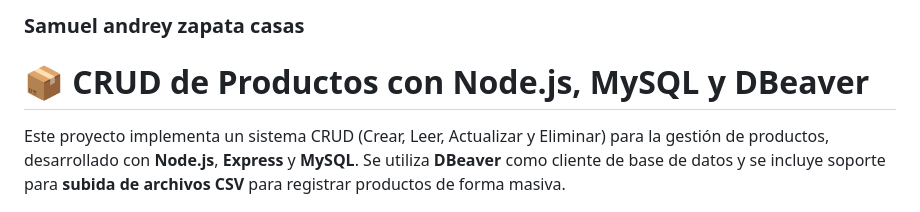
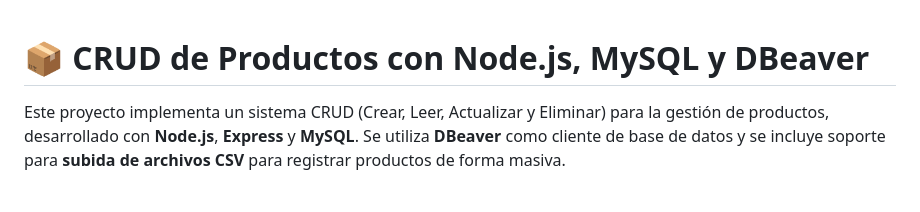
Before and after one commit to SamuelZ7021/JavaScript, a Markdown page: Work_Class/PruebaSQL/README.md, the part around the change. GitHub-like rendering.

Commit message:
UPdate Github

```diff
--- a/Work_Class/PruebaSQL/README.md
+++ b/Work_Class/PruebaSQL/README.md
@@ -1,4 +1,3 @@
-### Samuel andrey zapata casas
 # 📦 CRUD de Productos con Node.js, MySQL y DBeaver
 
 Este proyecto implementa un sistema CRUD (Crear, Leer, Actualizar y Eliminar) para la gestión de productos, desarrollado con **Node.js**, **Express** y **MySQL**. Se utiliza **DBeaver** como cliente de base de datos y se incluye soporte para **subida de archivos CSV** para registrar productos de forma masiva.
```
